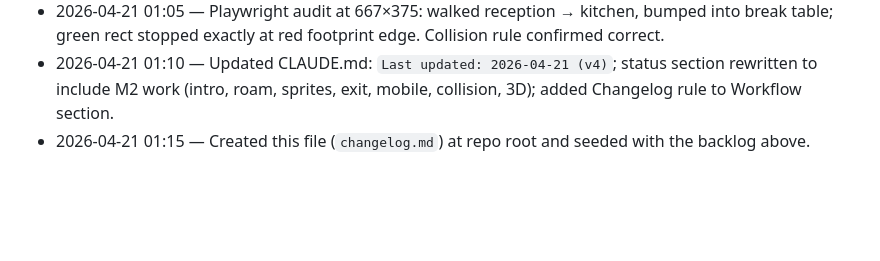
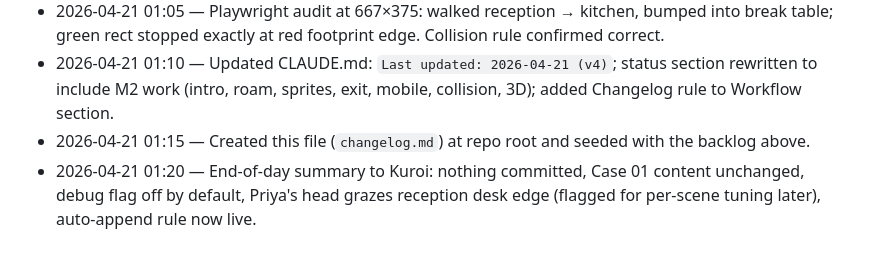
Before and after one commit to mailmeherepeople-eng/psychiatry-game, a Markdown page: changelog.md, the part around the change. Drawn GitHub-style; blank space fills up the shorter version.

```diff
--- a/changelog.md
+++ b/changelog.md
@@ -37,3 +37,4 @@ Rule (see CLAUDE.md → Workflow → Changelog): every assistant response append
 - 2026-04-21 01:05 — Playwright audit at 667×375: walked reception → kitchen, bumped into break table; green rect stopped exactly at red footprint edge. Collision rule confirmed correct.
 - 2026-04-21 01:10 — Updated CLAUDE.md: `Last updated: 2026-04-21 (v4)`; status section rewritten to include M2 work (intro, roam, sprites, exit, mobile, collision, 3D); added Changelog rule to Workflow section.
 - 2026-04-21 01:15 — Created this file (`changelog.md`) at repo root and seeded with the backlog above.
+- 2026-04-21 01:20 — End-of-day summary to Kuroi: nothing committed, Case 01 content unchanged, debug flag off by default, Priya's head grazes reception desk edge (flagged for per-scene tuning later), auto-append rule now live.
```
